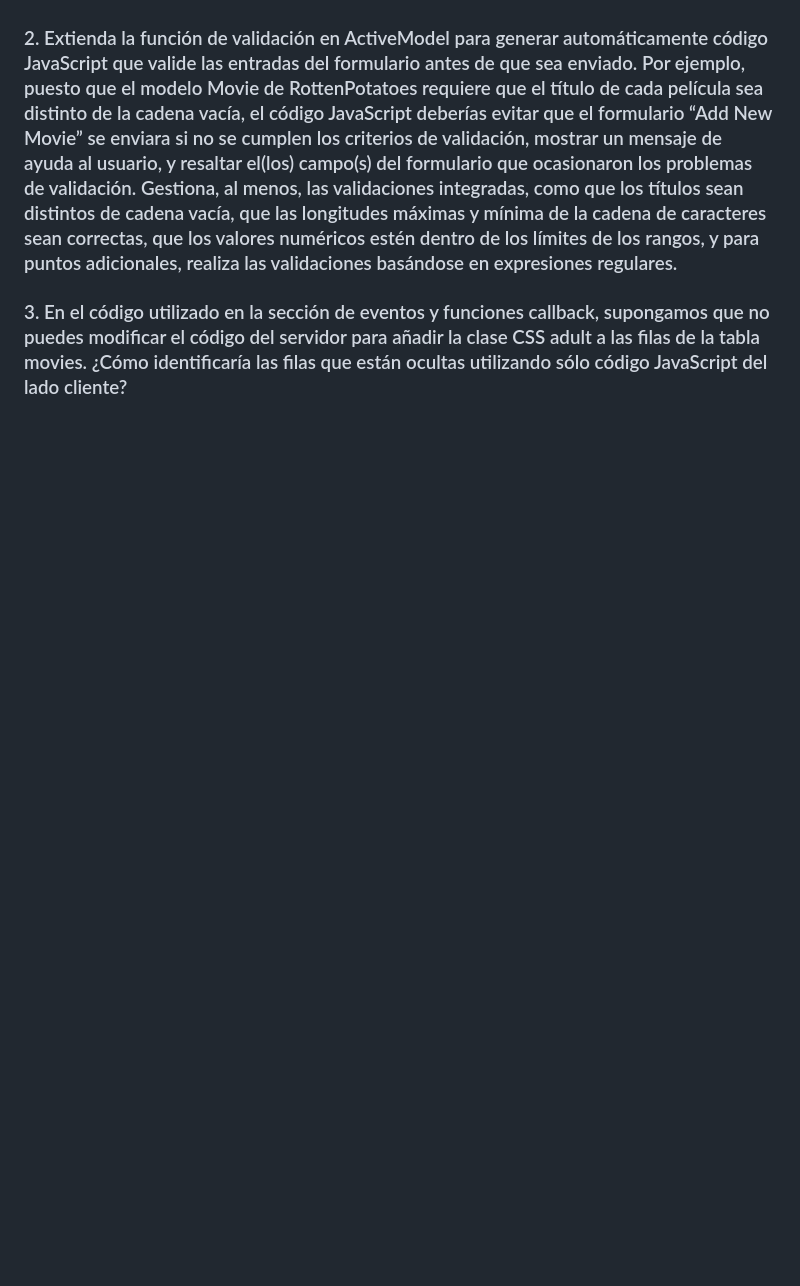
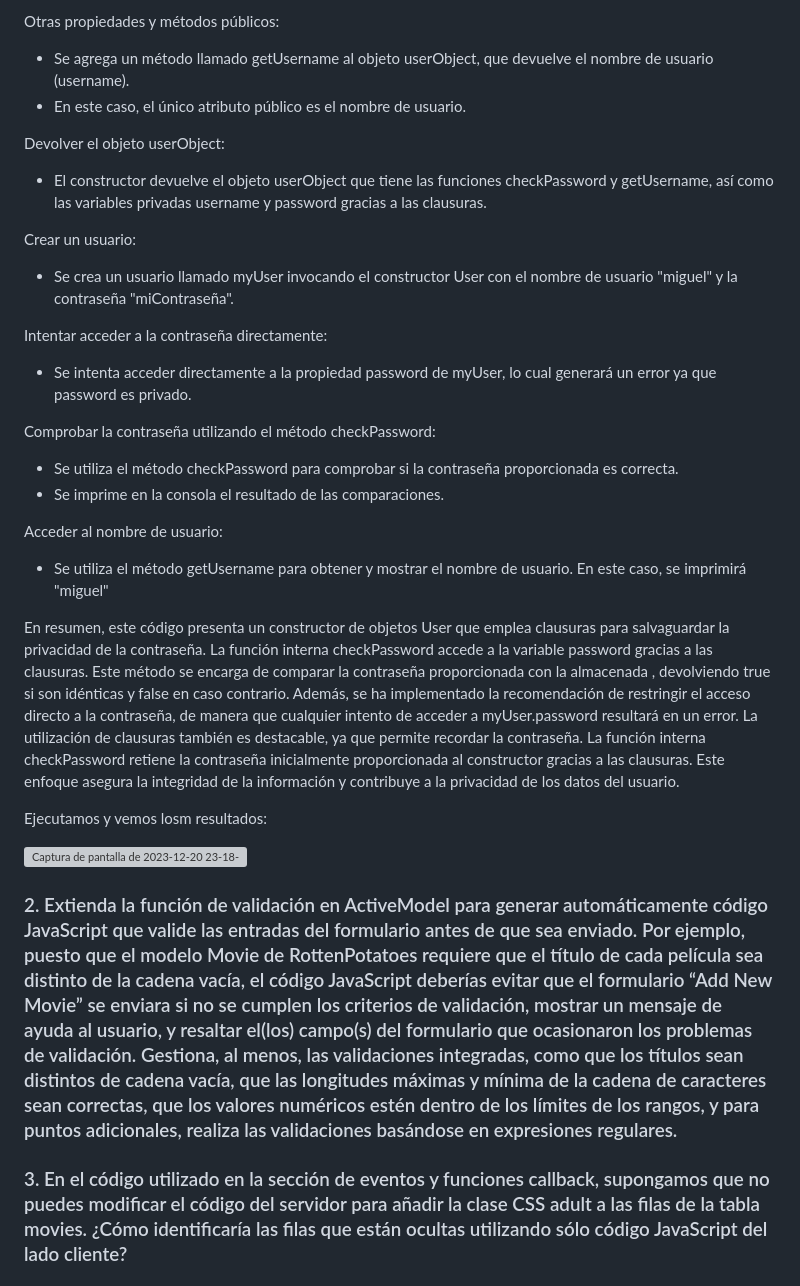
Before and after one commit to miguelvega/PracticaCalificada4, a Markdown page: Respuestas_Proceso.md, the part around one of its changes. Rendered like a GitHub page; blank space fills up the shorter version; grey boxes are pictures that could not be loaded.

```diff
--- a/Respuestas_Proceso.md
+++ b/Respuestas_Proceso.md
@@ -287,3 +346,30 @@ En resumen, order es específico de ActiveRecord y se utiliza para ordenar resul
+Otras propiedades y métodos públicos:
+- Se agrega un método llamado getUsername al objeto userObject, que devuelve el nombre de usuario (username).
+- En este caso, el único atributo público es el nombre de usuario.
+
+Devolver el objeto userObject:
+- El constructor devuelve el objeto userObject que tiene las funciones checkPassword y getUsername, así como las variables privadas username y password gracias a las clausuras.
+
+Crear un usuario:
+- Se crea un usuario llamado myUser invocando el constructor User con el nombre de usuario "miguel" y la contraseña "miContraseña".
+
+Intentar acceder a la contraseña directamente:
+- Se intenta acceder directamente a la propiedad password de myUser, lo cual generará un error ya que password es privado.
+
+Comprobar la contraseña utilizando el método checkPassword:
+- Se utiliza el método checkPassword para comprobar si la contraseña proporcionada es correcta.
+- Se imprime en la consola el resultado de las comparaciones.
+
+Acceder al nombre de usuario:
+
+- Se utiliza el método getUsername para obtener y mostrar el nombre de usuario. En este caso, se imprimirá "miguel"
+
+En resumen, este código presenta un constructor de objetos User que emplea clausuras para salvaguardar la privacidad de la contraseña. La función interna checkPassword accede a la variable password gracias a las clausuras. Este método se encarga de comparar la contraseña proporcionada con la almacenada , devolviendo true si son idénticas y false en caso contrario. Además, se ha implementado la recomendación de restringir el acceso directo a la contraseña, de manera que cualquier intento de acceder a myUser.password resultará en un error.
+La utilización de clausuras también es destacable, ya que permite recordar la contraseña. La función interna checkPassword retiene la contraseña inicialmente proporcionada al constructor gracias a las clausuras. Este enfoque asegura la integridad de la información y contribuye a la privacidad de los datos del usuario.
+
+Ejecutamos y vemos losm resultados:
+
+![Captura de pantalla de 2023-12-20 23-18-00](https://github.com/miguelvega/PracticaCalificada4/assets/124398378/636c2a49-e19b-41c3-9309-ba2e80ccf0c4)
 
 
 ### 2. Extienda la función de validación en ActiveModel  para generar automáticamente código JavaScript que valide las entradas del formulario antes de que sea enviado. Por ejemplo, puesto que el modelo Movie de RottenPotatoes requiere que el título de cada película sea distinto de la cadena vacía, el código JavaScript deberías evitar que el formulario “Add New Movie” se enviara si no se cumplen los criterios de validación, mostrar un mensaje de ayuda al usuario, y resaltar el(los) campo(s) del formulario que ocasionaron los problemas de validación. Gestiona, al menos, las validaciones integradas, como que los títulos sean distintos de cadena vacía, que las longitudes máximas y mínima de la cadena de caracteres sean correctas, que los valores numéricos estén dentro de los límites de los rangos, y para puntos adicionales, realiza las validaciones basándose en expresiones regulares.
```
Also changed, not shown: other parts of Respuestas_Proceso.md (+59 -0 lines).
